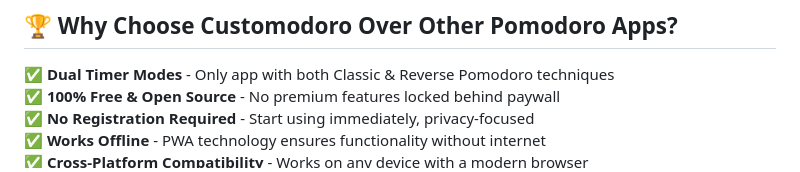
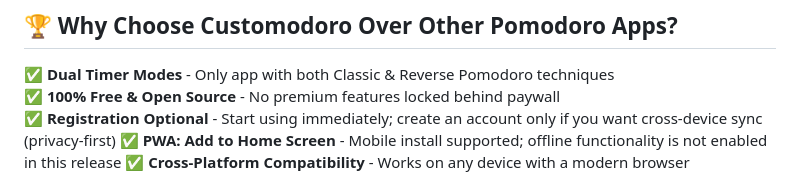
Before and after one commit to yaaabs/customodoro, a Markdown page: README.md, the part around the change. Rendered like a GitHub page.

Commit message:
docs: clarify registration optional and PWA/no-offline in README

```diff
--- a/README.md
+++ b/README.md
@@ -265,8 +265,8 @@ Reverse keeps the same UI, themes, and analytics, but changes the timing model:
 
 ✅ **Dual Timer Modes** - Only app with both Classic & Reverse Pomodoro techniques
 ✅ **100% Free & Open Source** - No premium features locked behind paywall
-✅ **No Registration Required** - Start using immediately, privacy-focused
-✅ **Works Offline** - PWA technology ensures functionality without internet
+✅ **Registration Optional** - Start using immediately; create an account only if you want cross-device sync (privacy-first)
+✅ **PWA: Add to Home Screen** - Mobile install supported; offline functionality is not enabled in this release
 ✅ **Cross-Platform Compatibility** - Works on any device with a modern browser
 ✅ **Lightweight Performance** - Fast loading, minimal resource usage
 ✅ **Regular Feature Updates** - Community-driven development and improvements
```
